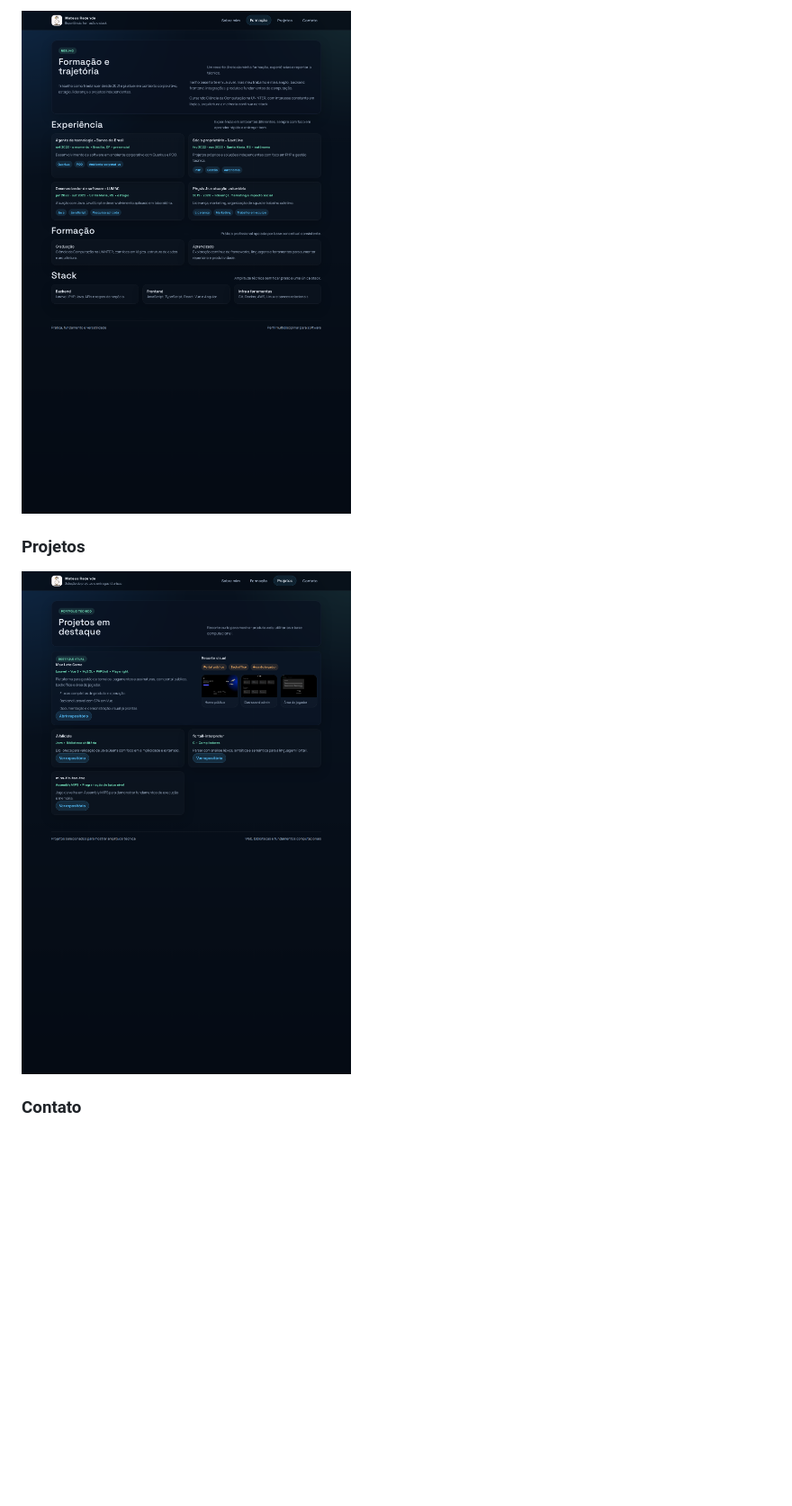
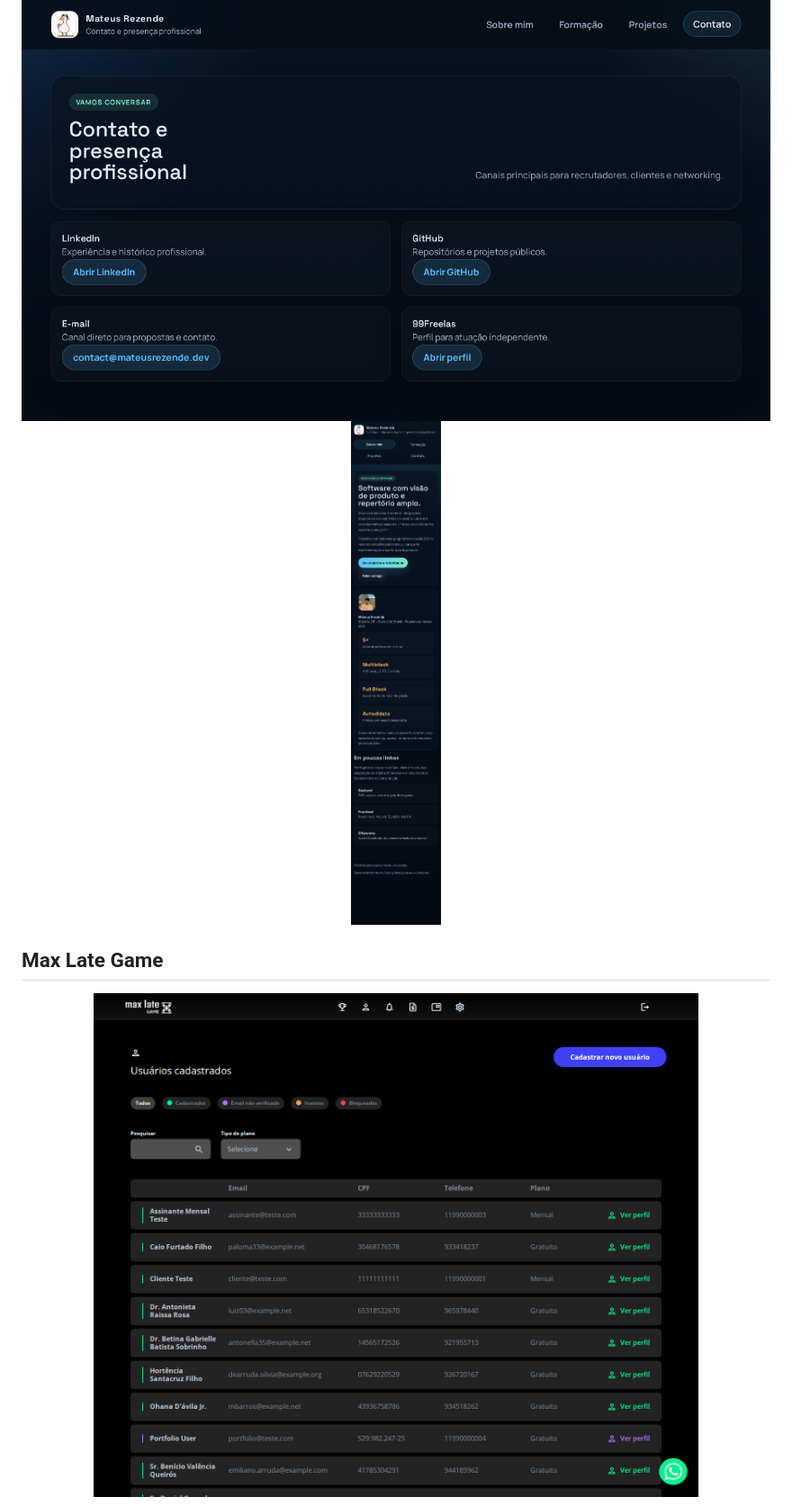
Before and after one commit to mmrezende/mmrezende.github.io, a Markdown page: README.md, the part around one of its changes. Shown at 90% size. GitHub-like rendering; pictures changed too: assets/screenshots/contato-desktop.png, assets/screenshots/formacao-desktop.png, assets/screenshots/projetos-desktop.png; blank space fills up the shorter version.

```diff
--- a/README.md
+++ b/README.md
@@ -25,9 +25,9 @@ O projeto `Max Late Game` aparece no portfólio com link direto para o repositó
 
-![Página de formação](assets/screenshots/formacao-desktop.png)
+<img src="assets/screenshots/contato-desktop.png" alt="Página de contato" width="100%" />
 
-### Projetos
+<img src="assets/screenshots/home-mobile.png" alt="Versão mobile da home" width="100%" />
 
-![Página de projetos](assets/screenshots/projetos-desktop.png)
+## Max Late Game
 
-### Contato
+<p><img src="assets/max-late-game/04-admin-users.png" alt="Gestão de usuários do Max Late Game" width="100%" /></p>
 
```
Also changed, not shown: other parts of README.md (+8 -18 lines), assets/screenshots/home-desktop.png, 5 other files.
